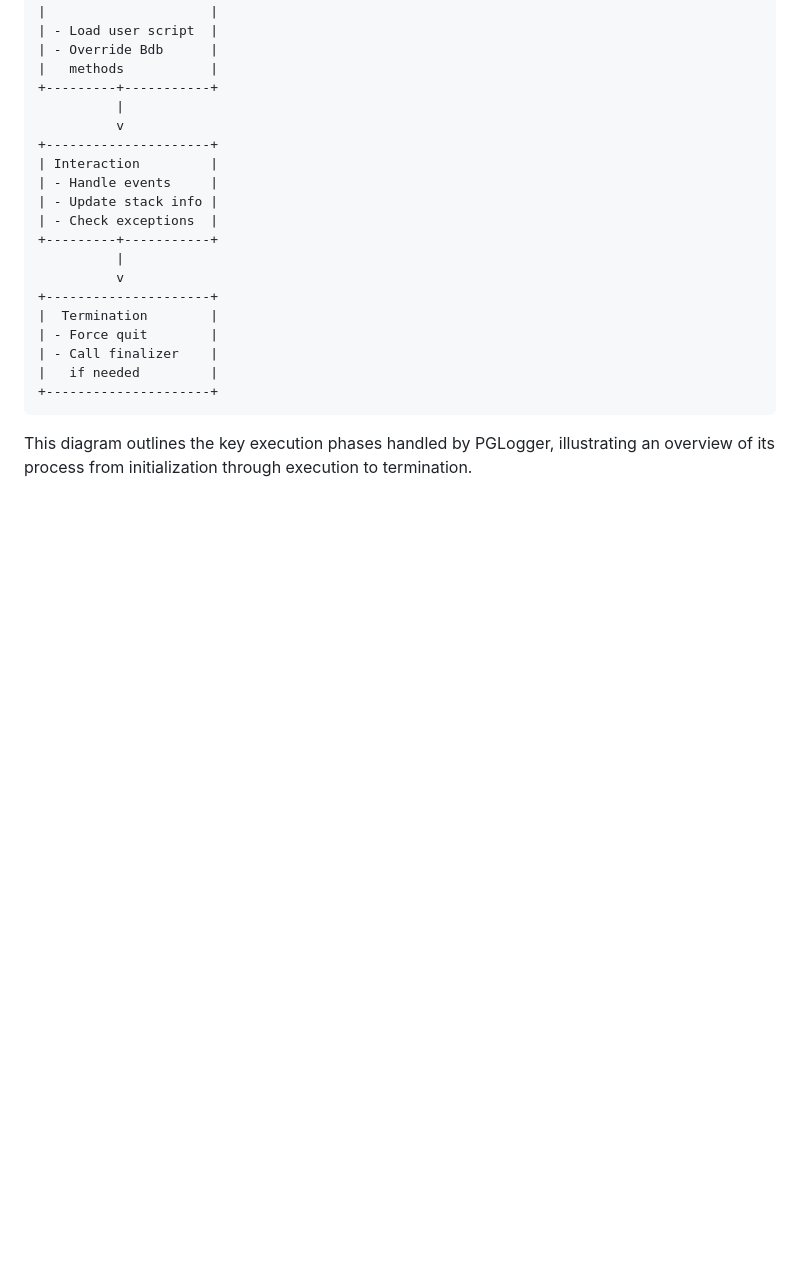
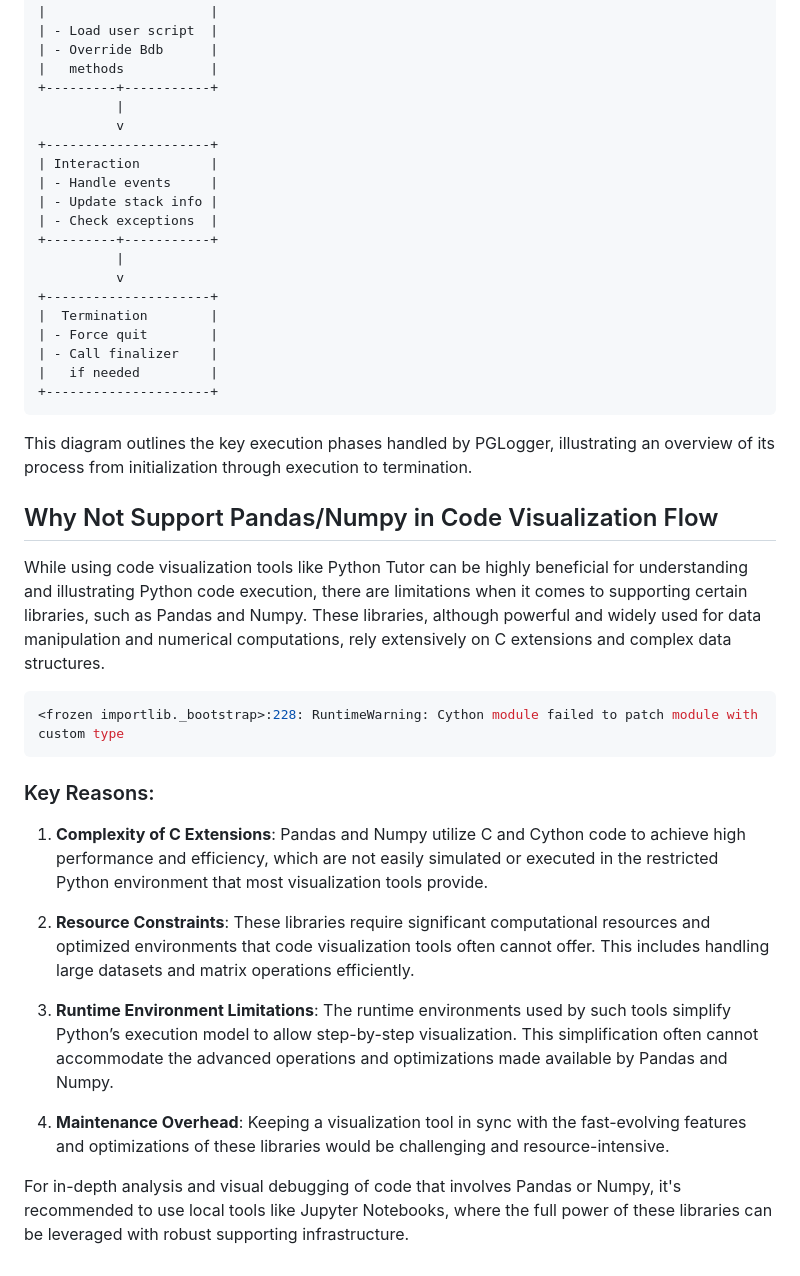
Before and after one commit to KuanHsiaoKuo/code_visualize_flow, a Markdown page: README.md, the part around the change printed below. Drawn GitHub-style; blank space fills up the shorter version.

Commit message:
add reason for not supporting pandas/numpy

````diff
--- a/README.md
+++ b/README.md
@@ -102,3 +106,33 @@ Below is a simplified representation of the PGLogger's design flow:
 
 This diagram outlines the key execution phases handled by PGLogger, illustrating an overview of its process from
 initialization through execution to termination.
+
+## Why Not Support Pandas/Numpy in Code Visualization Flow
+
+While using code visualization tools like Python Tutor can be highly beneficial for understanding and illustrating
+Python code execution, there are limitations when it comes to supporting certain libraries, such as Pandas and Numpy.
+These libraries, although powerful and widely used for data manipulation and numerical computations, rely extensively on
+C extensions and complex data structures.
+
+```shell
+<frozen importlib._bootstrap>:228: RuntimeWarning: Cython module failed to patch module with custom type
+```
+
+### Key Reasons:
+
+1. **Complexity of C Extensions**: Pandas and Numpy utilize C and Cython code to achieve high performance and
+   efficiency, which are not easily simulated or executed in the restricted Python environment that most visualization
+   tools provide.
+
+2. **Resource Constraints**: These libraries require significant computational resources and optimized environments that
+   code visualization tools often cannot offer. This includes handling large datasets and matrix operations efficiently.
+
+3. **Runtime Environment Limitations**: The runtime environments used by such tools simplify Python’s execution model to
+   allow step-by-step visualization. This simplification often cannot accommodate the advanced operations and
+   optimizations made available by Pandas and Numpy.
+
+4. **Maintenance Overhead**: Keeping a visualization tool in sync with the fast-evolving features and optimizations of
+   these libraries would be challenging and resource-intensive.
+
+For in-depth analysis and visual debugging of code that involves Pandas or Numpy, it's recommended to use local tools
+like Jupyter Notebooks, where the full power of these libraries can be leveraged with robust supporting infrastructure.
````
Also changed, not shown: other parts of README.md (+7 -3 lines).
